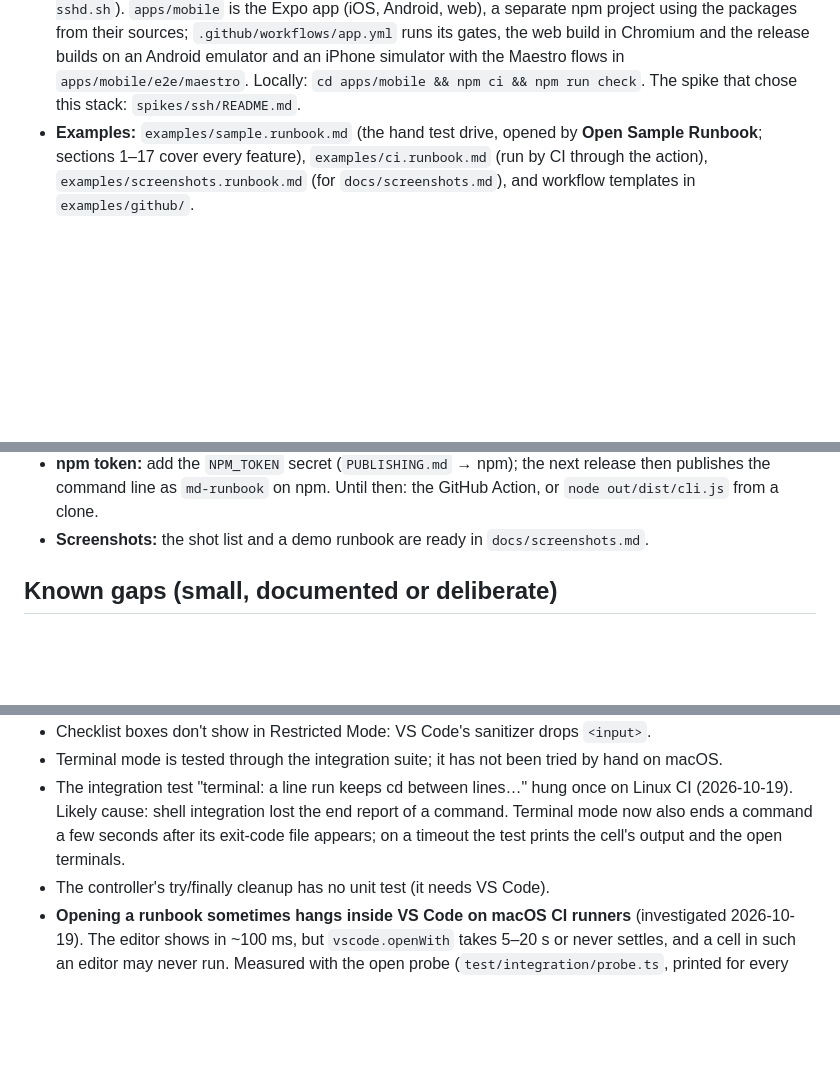
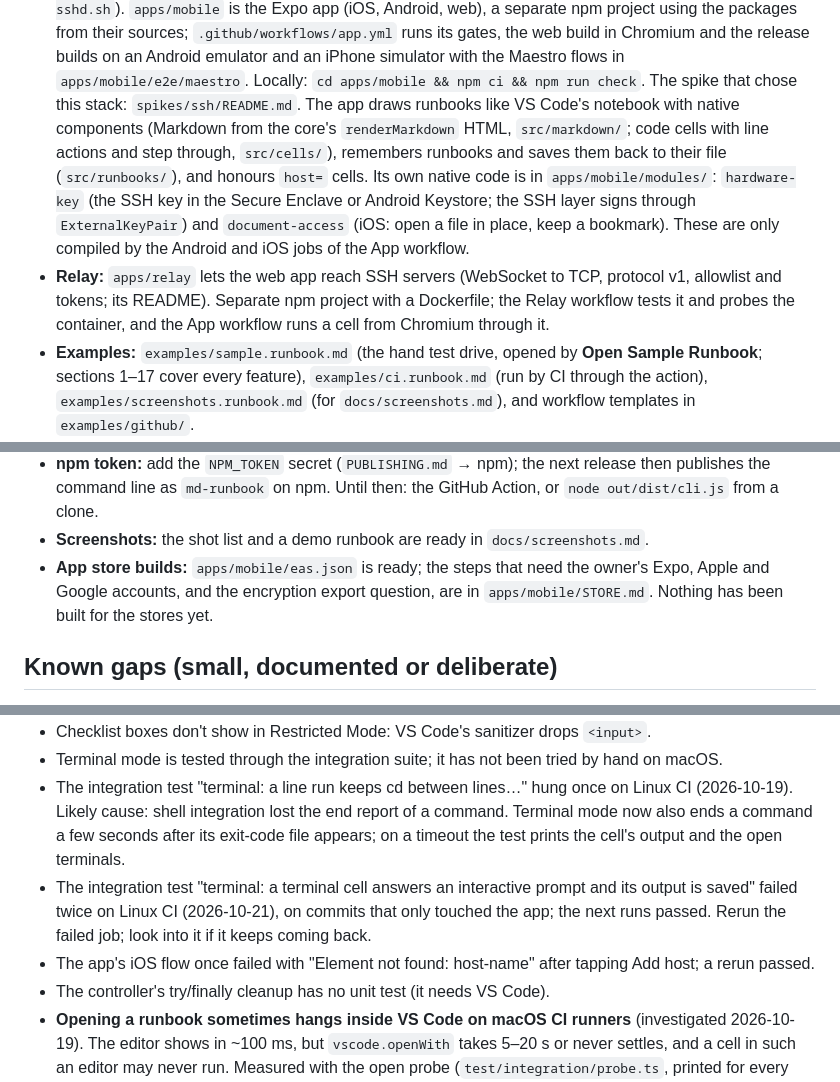
Before and after one commit to smojon/md-runbook, a Markdown page: docs/HANDOFF.md, 3 parts joined by grey strips. Rendered like a GitHub page; blank space fills up the shorter version.

Commit message:
Docs: handoff brought up to date (releases to 0.6.0, the app's view, native modules, relay, store builds, two CI flakes)
Co-Authored-By: Claude Opus 5.5 <noreply@anthropic.com>

```diff
--- a/docs/HANDOFF.md
+++ b/docs/HANDOFF.md
@@ -21,6 +21,16 @@ State of the project for whoever picks it up next (person or new Claude session)
   the web build in Chromium and the release builds on an Android emulator and an iPhone
   simulator with the Maestro flows in `apps/mobile/e2e/maestro`. Locally: `cd apps/mobile &&
   npm ci && npm run check`. The spike that chose this stack: `spikes/ssh/README.md`.
+  The app draws runbooks like VS Code's notebook with native components (Markdown from the
+  core's `renderMarkdown` HTML, `src/markdown/`; code cells with line actions and step through,
+  `src/cells/`), remembers runbooks and saves them back to their file (`src/runbooks/`), and
+  honours `host=` cells. Its own native code is in `apps/mobile/modules/`: `hardware-key` (the
+  SSH key in the Secure Enclave or Android Keystore; the SSH layer signs through
+  `ExternalKeyPair`) and `document-access` (iOS: open a file in place, keep a bookmark). These
+  are only compiled by the Android and iOS jobs of the App workflow.
+- **Relay:** `apps/relay` lets the web app reach SSH servers (WebSocket to TCP, protocol v1,
+  allowlist and tokens; its README). Separate npm project with a Dockerfile; the Relay workflow
+  tests it and probes the container, and the App workflow runs a cell from Chromium through it.
 - **Examples:** `examples/sample.runbook.md` (the hand test drive, opened by **Open Sample
   Runbook**; sections 1–17 cover every feature), `examples/ci.runbook.md` (run by CI through the
   action), `examples/screenshots.runbook.md` (for `docs/screenshots.md`), and workflow templates
@@ -77,6 +87,9 @@ toolbar buttons, the walkthrough's look) has no automated test: try it in a deve
   publishes the command line as `md-runbook` on npm. Until then: the GitHub Action, or
   `node out/dist/cli.js` from a clone.
 - **Screenshots:** the shot list and a demo runbook are ready in `docs/screenshots.md`.
+- **App store builds:** `apps/mobile/eas.json` is ready; the steps that need the owner's Expo,
+  Apple and Google accounts, and the encryption export question, are in
+  `apps/mobile/STORE.md`. Nothing has been built for the stores yet.
 
 ## Known gaps (small, documented or deliberate)
 
@@ -96,6 +109,11 @@ toolbar buttons, the walkthrough's look) has no automated test: try it in a deve
   (2026-10-19). Likely cause: shell integration lost the end report of a command. Terminal mode
   now also ends a command a few seconds after its exit-code file appears; on a timeout the test
   prints the cell's output and the open terminals.
+- The integration test "terminal: a terminal cell answers an interactive prompt and its output
+  is saved" failed twice on Linux CI (2026-10-21), on commits that only touched the app; the
+  next runs passed. Rerun the failed job; look into it if it keeps coming back.
+- The app's iOS flow once failed with "Element not found: host-name" after tapping Add host;
+  a rerun passed.
 - The controller's try/finally cleanup has no unit test (it needs VS Code).
 - **Opening a runbook sometimes hangs inside VS Code on macOS CI runners** (investigated
   2026-10-19). The editor shows in ~100 ms, but `vscode.openWith` takes 5–20 s or never settles,
```
Also changed, not shown: other parts of docs/HANDOFF.md (+1 -1 lines).
